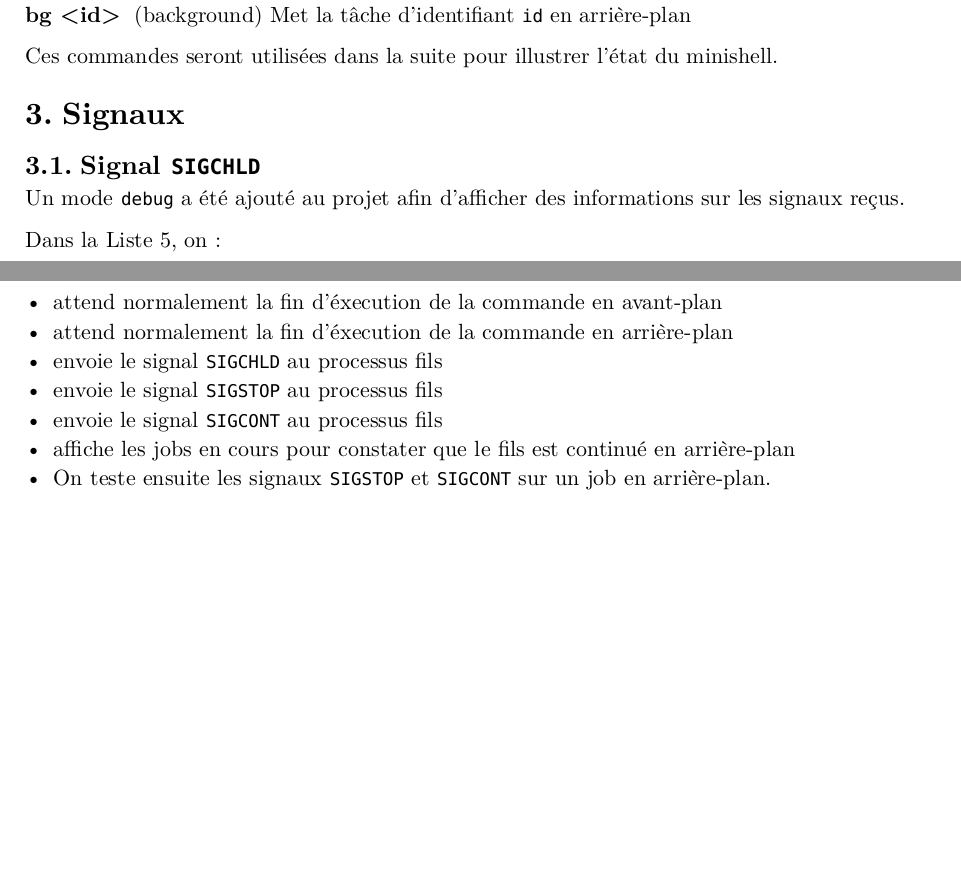
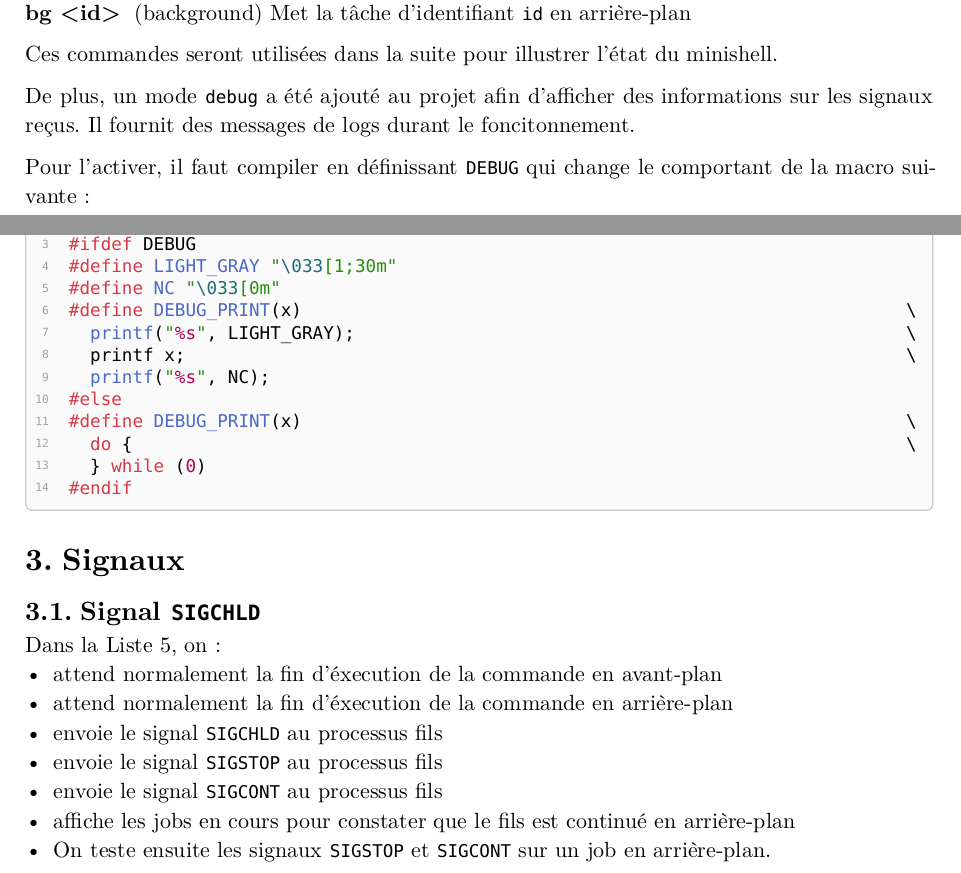
Before and after one commit to louis-thevenet/n7-projet-minishell, a Typst document (rapport/rapport.typ): two parts of pages 3 and 4 of 7 before the commit and two parts of pages 3 and 4 of 8 after it, joined at a grey line, cut so that both start at the same text, the shorter picture padded with empty space. The pictures show the PDF file rapport/rapport.pdf that the author committed with the source.

Commit message:
livrable: update rapport

````diff
--- a/rapport/rapport.typ
+++ b/rapport/rapport.typ
@@ -94,3 +94,25 @@ minishell :
 
 Ces commandes seront utilisées dans la suite pour illustrer l'état du minishell.
 
+De plus, un mode `debug` a été ajouté au projet afin d'afficher des informations
+sur les signaux reçus. Il fournit des messages de logs durant le foncitonnement.
+
+Pour l'activer, il faut compiler en définissant `DEBUG` qui change le comportant
+de la macro suivante :
+
+#sourcecode(
+  highlighted: (1,),
+  highlight-color: yellow,
+)[
+```c
+// #define DEBUG // A DECOMMENTER
+
+#ifdef DEBUG
+#define LIGHT_GRAY "\033[1;30m"
+#define NC "\033[0m"
+#define DEBUG_PRINT(x)                                                         \
+  printf("%s", LIGHT_GRAY);                                                    \
+  printf x;                                                                    \
+  printf("%s", NC);
+#else
+#define DEBUG_PRINT(x)                                                         \
@@ -97,8 +126,5 @@ Ces commandes seront utilisées dans la suite pour illustrer l'état du minishel
 = Signaux
 == Signal `SIGCHLD`
-Un mode `debug` a été ajouté au projet afin d'afficher des informations sur les
-signaux reçus.
-
 Dans la @sigchild, on :
 - attend normalement la fin d'éxecution de la commande en avant-plan
 - attend normalement la fin d'éxecution de la commande en arrière-plan
````
Also changed, not shown: rapport/rapport.pdf, rapport/rapport.typ (7 more changed lines).
